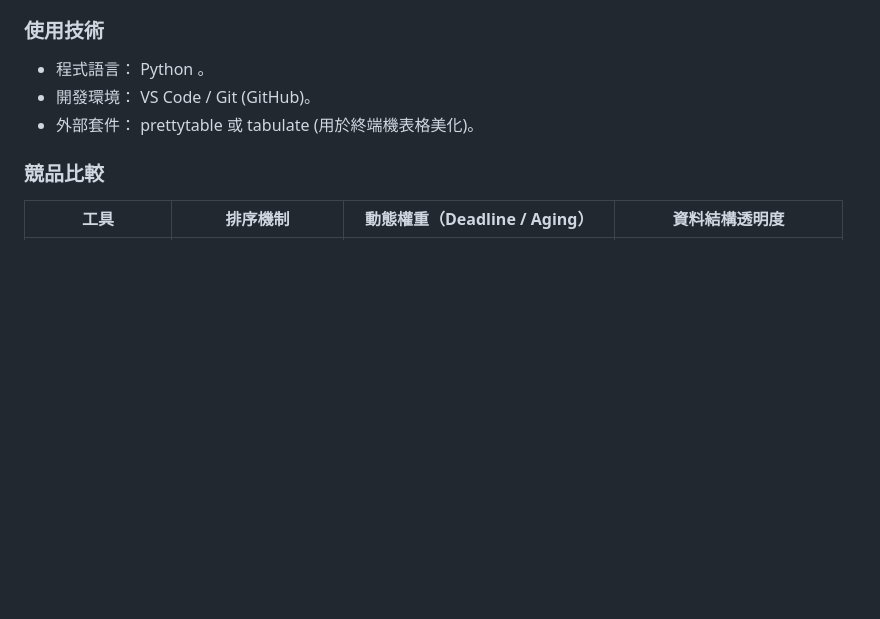
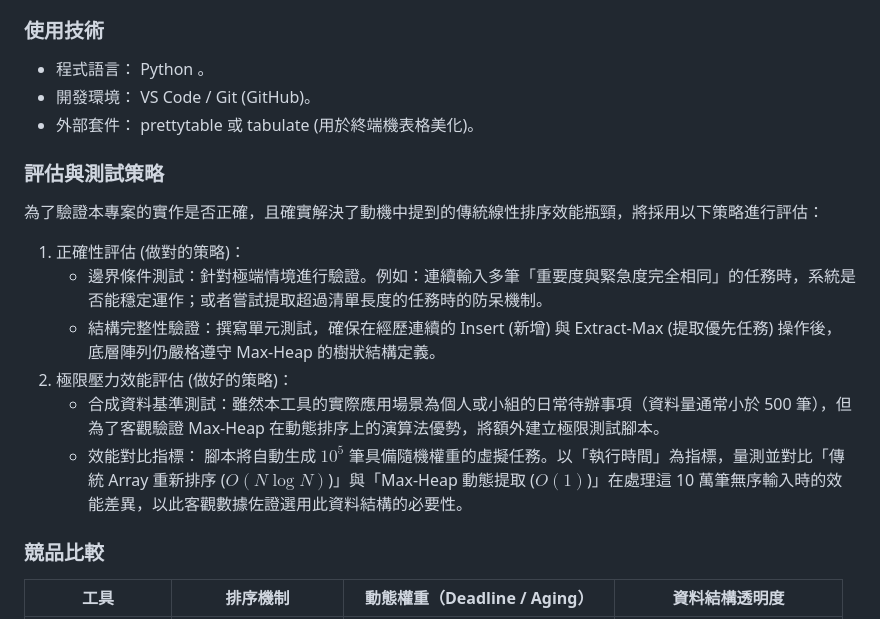
Before and after one commit to IchbinJasmine/dsap-project, a Markdown page: README.md, the part around the change. Rendered like a GitHub page; blank space fills up the shorter version.

Commit message:
Sync 評估與測試策略 section from PR branch to main
Adds the evaluation and testing strategy section that exists on the PR
branch so both branches are identical in the Proposal section, ensuring
a conflict-free merge when the PR is approved.

Co-Authored-By: Claude Sonnet 4.6 <noreply@anthropic.com>

```diff
--- a/README.md
+++ b/README.md
@@ -18,6 +18,15 @@
 - 程式語言： Python 。
 - 開發環境： VS Code / Git (GitHub)。
 - 外部套件： prettytable 或 tabulate (用於終端機表格美化)。
+
+### 評估與測試策略
+為了驗證本專案的實作是否正確，且確實解決了動機中提到的傳統線性排序效能瓶頸，將採用以下策略進行評估：
+1. 正確性評估 (做對的策略)：
+    - 邊界條件測試：針對極端情境進行驗證。例如：連續輸入多筆「重要度與緊急度完全相同」的任務時，系統是否能穩定運作；或者嘗試提取超過清單長度的任務時的防呆機制。
+    - 結構完整性驗證：撰寫單元測試，確保在經歷連續的 Insert (新增) 與 Extract-Max (提取優先任務) 操作後，底層陣列仍嚴格遵守 Max-Heap 的樹狀結構定義。
+2. 極限壓力效能評估 (做好的策略)：
+    - 合成資料基準測試：雖然本工具的實際應用場景為個人或小組的日常待辦事項（資料量通常小於 500 筆），但為了客觀驗證 Max-Heap 在動態排序上的演算法優勢，將額外建立極限測試腳本。
+    - 效能對比指標： 腳本將自動生成 $10^5$ 筆具備隨機權重的虛擬任務。以「執行時間」為指標，量測並對比「傳統 Array 重新排序 ($O(N \log N)$)」與「Max-Heap 動態提取 ($O(1)$)」在處理這 10 萬筆無序輸入時的效能差異，以此客觀數據佐證選用此資料結構的必要性。
 
 ### 競品比較
 
```
